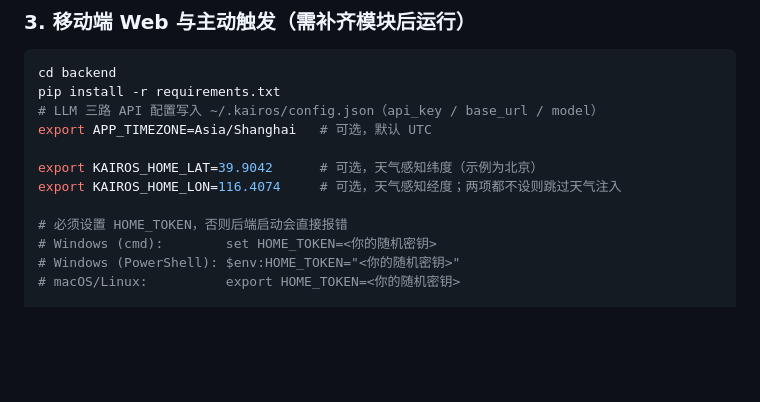
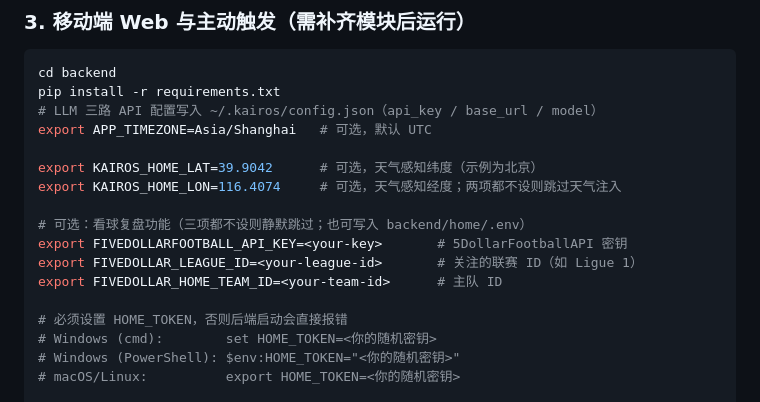
Before and after one commit to olise366oi/kairos-agent, a Markdown page: README.md, the part around the change. GitHub-like rendering; blank space fills up the shorter version.

Commit message:
docs: 快速开始补充看球功能的三个环境变量
README 此前只说"看球复盘需自行配置 MCP 数据源与 API Key"，
未给具体变量名。现补充：
- FIVEDOLLARFOOTBALL_API_KEY：5DollarFootballAPI 密钥
- FIVEDOLLAR_LEAGUE_ID：关注的联赛 ID
- FIVEDOLLAR_HOME_TEAM_ID：主队 ID

与 97bd270 的代码改动配套：watch_manager.py 已从硬编码
改为读取这三个环境变量，默认 0 表示未配置、静默跳过。

三项配置也可写入 backend/home/.env（代码支持 KEY=VALUE 格式）。

```diff
--- a/README.md
+++ b/README.md
@@ -202,6 +202,11 @@ export APP_TIMEZONE=Asia/Shanghai   # 可选，默认 UTC
 export KAIROS_HOME_LAT=39.9042      # 可选，天气感知纬度（示例为北京）
 export KAIROS_HOME_LON=116.4074     # 可选，天气感知经度；两项都不设则跳过天气注入
 
+# 可选：看球复盘功能（三项都不设则静默跳过；也可写入 backend/home/.env）
+export FIVEDOLLARFOOTBALL_API_KEY=<your-key>       # 5DollarFootballAPI 密钥
+export FIVEDOLLAR_LEAGUE_ID=<your-league-id>       # 关注的联赛 ID（如 Ligue 1）
+export FIVEDOLLAR_HOME_TEAM_ID=<your-team-id>      # 主队 ID
+
 # 必须设置 HOME_TOKEN，否则后端启动会直接报错
 # Windows (cmd):        set HOME_TOKEN=<你的随机密钥>
 # Windows (PowerShell): $env:HOME_TOKEN="<你的随机密钥>"
```
